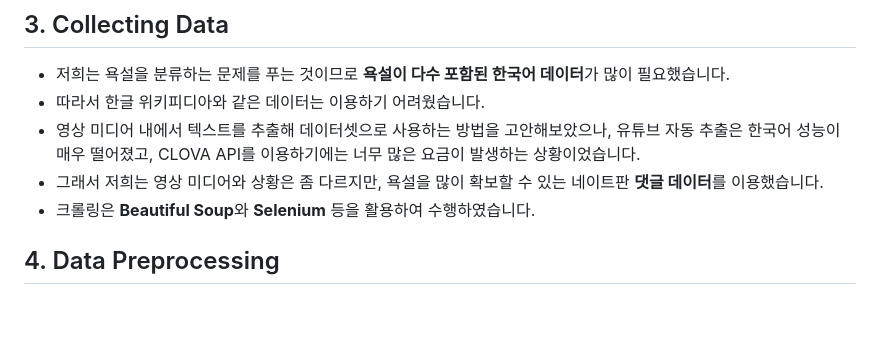
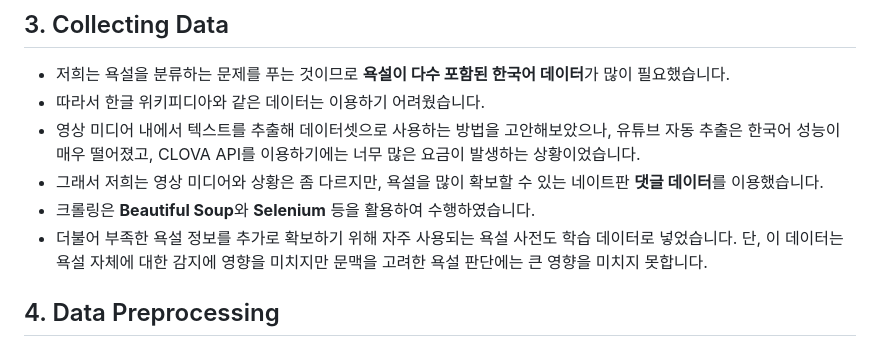
Before and after one commit to SuwonPabby/Yok_Filtering, a Markdown page: README.md, the part around the change. Drawn GitHub-style; blank space fills up the shorter version.

```diff
--- a/README.md
+++ b/README.md
@@ -57,6 +57,7 @@
 - 영상 미디어 내에서 텍스트를 추출해 데이터셋으로 사용하는 방법을 고안해보았으나, 유튜브 자동 추출은 한국어 성능이 매우 떨어졌고, CLOVA API를 이용하기에는 너무 많은 요금이 발생하는 상황이었습니다.
 - 그래서 저희는 영상 미디어와 상황은 좀 다르지만, 욕설을 많이 확보할 수 있는 네이트판 **댓글 데이터**를 이용했습니다.
 - 크롤링은 **Beautiful Soup**와 **Selenium** 등을 활용하여 수행하였습니다.
+- 더불어 부족한 욕설 정보를 추가로 확보하기 위해 자주 사용되는 욕설 사전도 학습 데이터로 넣었습니다. 단, 이 데이터는 욕설 자체에 대한 감지에 영향을 미치지만 문맥을 고려한 욕설 판단에는 큰 영향을 미치지 못합니다.
 
 ## 4. Data Preprocessing
 
```
